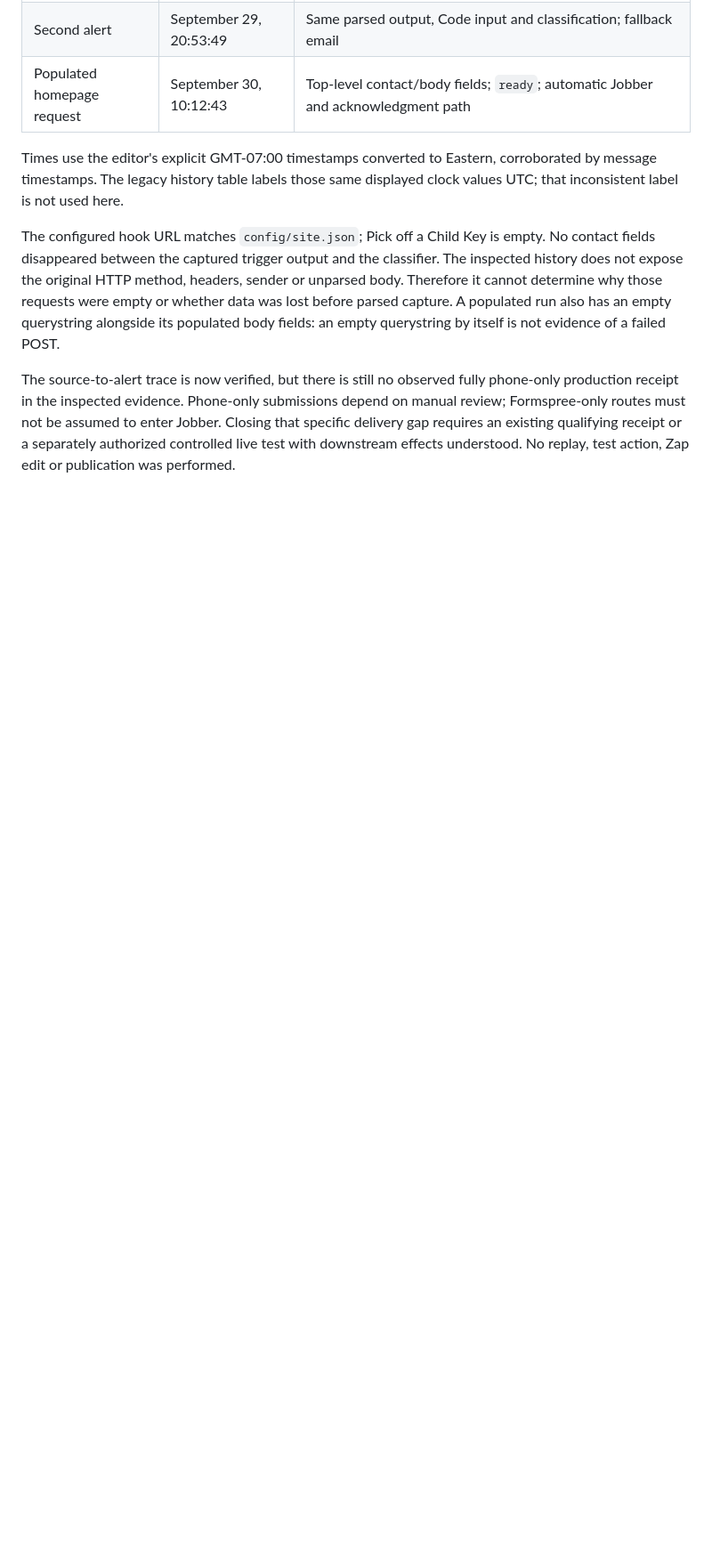
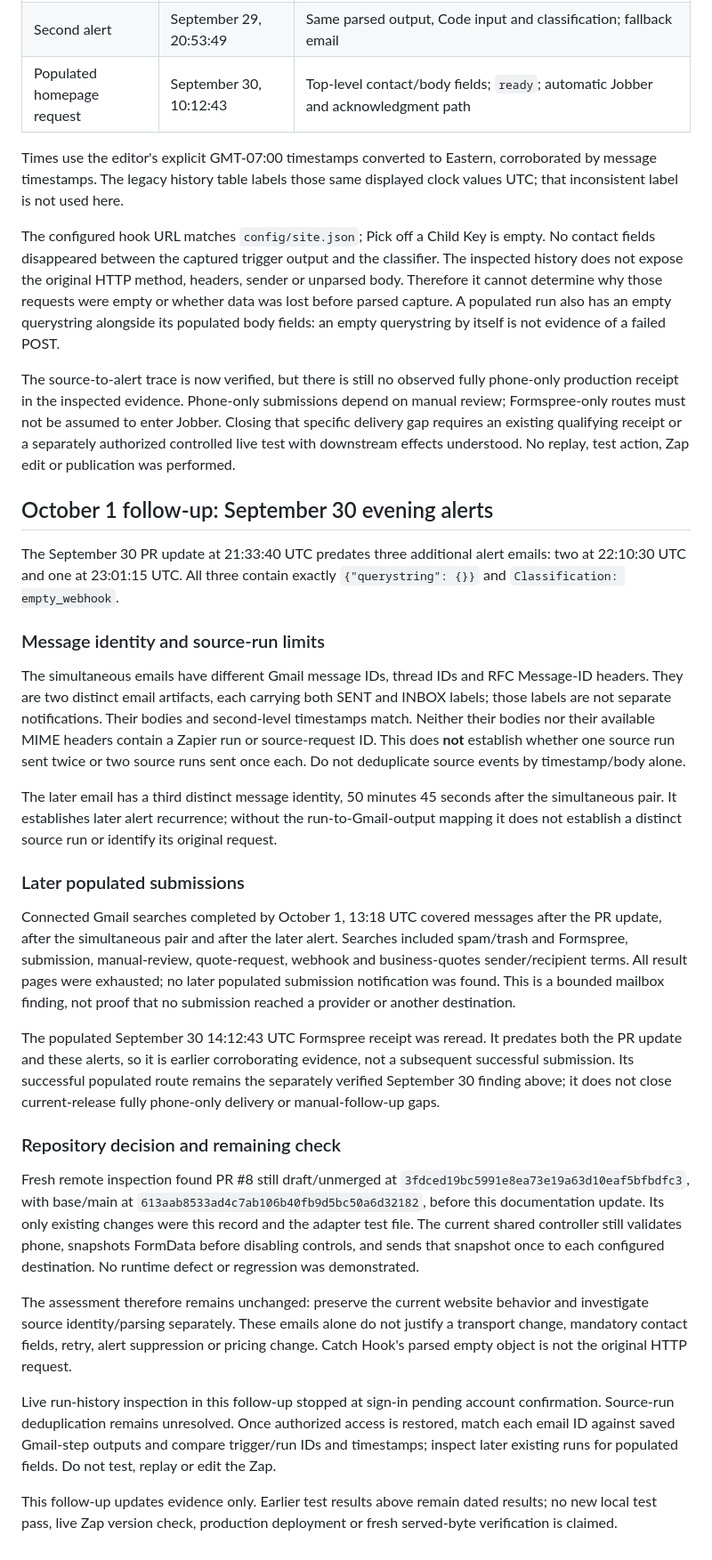
Before and after one commit to seanpr1/magnolia-gardens, a Markdown page: docs/VERIFICATION.md, the part around the change. Shown at 89% size. GitHub-like rendering; blank space fills up the shorter version.

Commit message:
docs: qualify September 30 alert recurrence and run identity

```diff
--- a/docs/VERIFICATION.md
+++ b/docs/VERIFICATION.md
@@ -151,3 +151,66 @@ to enter Jobber. Closing that specific delivery gap requires an existing
 qualifying receipt or a separately authorized controlled live test with
 downstream effects understood. No replay, test action, Zap edit or publication
 was performed.
+
+## October 1 follow-up: September 30 evening alerts
+
+The September 30 PR update at 21:33:40 UTC predates three additional alert
+emails: two at 22:10:30 UTC and one at 23:01:15 UTC. All three contain exactly
+`{"querystring": {}}` and `Classification: empty_webhook`.
+
+### Message identity and source-run limits
+
+The simultaneous emails have different Gmail message IDs, thread IDs and
+RFC Message-ID headers. They are two distinct email artifacts, each carrying
+both SENT and INBOX labels; those labels are not separate notifications.
+Their bodies and second-level timestamps match. Neither their bodies nor
+their available MIME headers contain a Zapier run or source-request ID.
+This does **not** establish whether one source run sent twice or two source
+runs sent once each. Do not deduplicate source events by timestamp/body alone.
+
+The later email has a third distinct message identity, 50 minutes 45 seconds
+after the simultaneous pair. It establishes later alert recurrence; without
+the run-to-Gmail-output mapping it does not establish a distinct source run
+or identify its original request.
+
+### Later populated submissions
+
+Connected Gmail searches completed by October 1, 13:18 UTC covered messages after the
+PR update, after the simultaneous pair and after the later alert. Searches
+included spam/trash and Formspree, submission, manual-review, quote-request,
+webhook and business-quotes sender/recipient terms. All result pages were
+exhausted; no later populated submission notification was found. This is a
+bounded mailbox finding, not proof that no submission reached a provider or
+another destination.
+
+The populated September 30 14:12:43 UTC Formspree receipt was reread. It
+predates both the PR update and these alerts, so it is earlier corroborating
+evidence, not a subsequent successful submission. Its successful populated
+route remains the separately verified September 30 finding above; it does
+not close current-release fully phone-only delivery or manual-follow-up gaps.
+
+### Repository decision and remaining check
+
+Fresh remote inspection found PR #8 still draft/unmerged at
+`3fdced19bc5991e8ea73e19a63d10eaf5bfbdfc3`, with base/main at
+`613aab8533ad4c7ab106b40fb9d5bc50a6d32182`, before this documentation
+update. Its only existing changes were this record and the adapter test file.
+The current shared controller still validates phone, snapshots FormData
+before disabling controls, and sends that snapshot once to each configured
+destination. No runtime defect or regression was demonstrated.
+
+The assessment therefore remains unchanged: preserve the current website
+behavior and investigate source identity/parsing separately. These emails
+alone do not justify a transport change, mandatory contact fields, retry,
+alert suppression or pricing change. Catch Hook's parsed empty object is
+not the original HTTP request.
+
+Live run-history inspection in this follow-up stopped at sign-in pending
+account confirmation. Source-run deduplication remains unresolved. Once
+authorized access is restored, match each email ID against saved Gmail-step
+outputs and compare trigger/run IDs and timestamps; inspect later existing
+runs for populated fields. Do not test, replay or edit the Zap.
+
+This follow-up updates evidence only. Earlier test results above remain
+dated results; no new local test pass, live Zap version check, production
+deployment or fresh served-byte verification is claimed.
```
